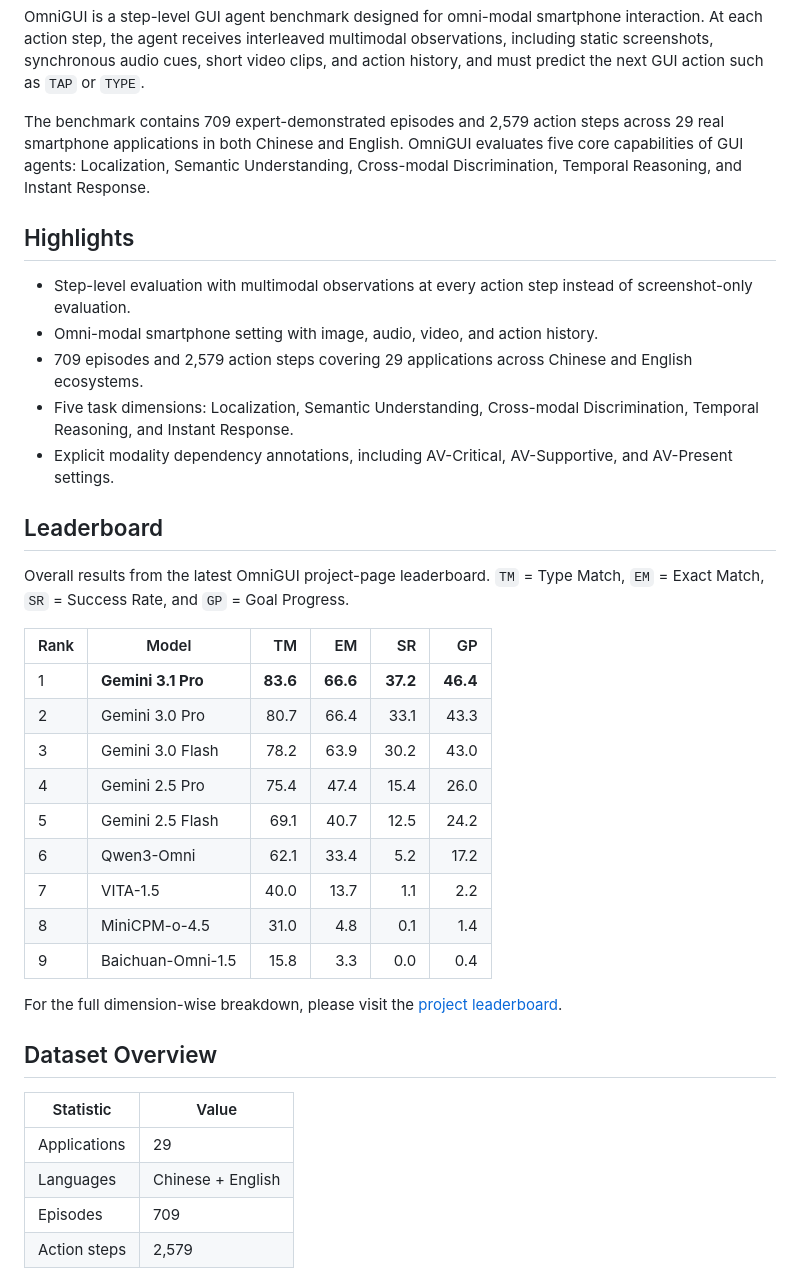
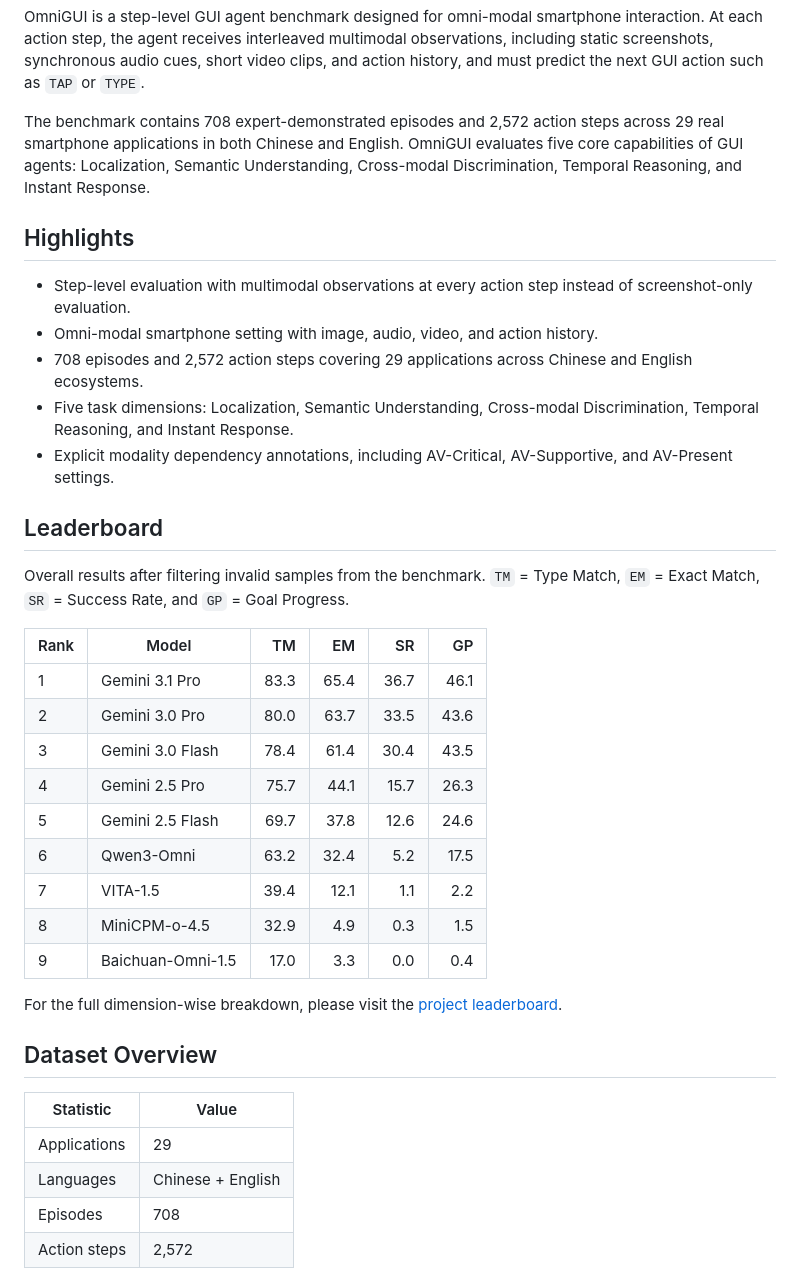
Before and after one commit to omni-gui/OmniGUI, a Markdown page: README.md, the part around the change. Rendered like a GitHub page.

Commit message:
Add files via upload
Results updated to the latest version

```diff
--- a/README.md
+++ b/README.md
@@ -18,31 +18,31 @@
 
 OmniGUI is a step-level GUI agent benchmark designed for omni-modal smartphone interaction. At each action step, the agent receives interleaved multimodal observations, including static screenshots, synchronous audio cues, short video clips, and action history, and must predict the next GUI action such as `TAP` or `TYPE`.
 
-The benchmark contains 709 expert-demonstrated episodes and 2,579 action steps across 29 real smartphone applications in both Chinese and English. OmniGUI evaluates five core capabilities of GUI agents: Localization, Semantic Understanding, Cross-modal Discrimination, Temporal Reasoning, and Instant Response.
+The benchmark contains 708 expert-demonstrated episodes and 2,572 action steps across 29 real smartphone applications in both Chinese and English. OmniGUI evaluates five core capabilities of GUI agents: Localization, Semantic Understanding, Cross-modal Discrimination, Temporal Reasoning, and Instant Response.
 
 ## Highlights
 
 - Step-level evaluation with multimodal observations at every action step instead of screenshot-only evaluation.
 - Omni-modal smartphone setting with image, audio, video, and action history.
-- 709 episodes and 2,579 action steps covering 29 applications across Chinese and English ecosystems.
+- 708 episodes and 2,572 action steps covering 29 applications across Chinese and English ecosystems.
 - Five task dimensions: Localization, Semantic Understanding, Cross-modal Discrimination, Temporal Reasoning, and Instant Response.
 - Explicit modality dependency annotations, including AV-Critical, AV-Supportive, and AV-Present settings.
 
 ## Leaderboard
 
-Overall results from the latest OmniGUI project-page leaderboard. `TM` = Type Match, `EM` = Exact Match, `SR` = Success Rate, and `GP` = Goal Progress.
+Overall results after filtering invalid samples from the benchmark. `TM` = Type Match, `EM` = Exact Match, `SR` = Success Rate, and `GP` = Goal Progress.
 
-| Rank | Model              |       TM |       EM |       SR |       GP |
-| ---- | ------------------ | -------: | -------: | -------: | -------: |
-| 1    | **Gemini 3.1 Pro** | **83.6** | **66.6** | **37.2** | **46.4** |
-| 2    | Gemini 3.0 Pro     |     80.7 |     66.4 |     33.1 |     43.3 |
-| 3    | Gemini 3.0 Flash   |     78.2 |     63.9 |     30.2 |     43.0 |
-| 4    | Gemini 2.5 Pro     |     75.4 |     47.4 |     15.4 |     26.0 |
-| 5    | Gemini 2.5 Flash   |     69.1 |     40.7 |     12.5 |     24.2 |
-| 6    | Qwen3-Omni         |     62.1 |     33.4 |      5.2 |     17.2 |
-| 7    | VITA-1.5           |     40.0 |     13.7 |      1.1 |      2.2 |
-| 8    | MiniCPM-o-4.5      |     31.0 |      4.8 |      0.1 |      1.4 |
-| 9    | Baichuan-Omni-1.5  |     15.8 |      3.3 |      0.0 |      0.4 |
+| Rank | Model             |       TM |       EM |       SR |       GP |
+| ---- | ----------------- | -------: | -------: | -------: | -------: |
+| 1    | Gemini 3.1 Pro    |     83.3 |     65.4 |     36.7 |     46.1 |
+| 2    | Gemini 3.0 Pro    |     80.0 |     63.7 |     33.5 |     43.6 |
+| 3    | Gemini 3.0 Flash  |     78.4 |     61.4 |     30.4 |     43.5 |
+| 4    | Gemini 2.5 Pro    |     75.7 |     44.1 |     15.7 |     26.3 |
+| 5    | Gemini 2.5 Flash  |     69.7 |     37.8 |     12.6 |     24.6 |
+| 6    | Qwen3-Omni        |     63.2 |     32.4 |      5.2 |     17.5 |
+| 7    | VITA-1.5          |     39.4 |     12.1 |      1.1 |      2.2 |
+| 8    | MiniCPM-o-4.5     |     32.9 |      4.9 |      0.3 |      1.5 |
+| 9    | Baichuan-Omni-1.5 |     17.0 |      3.3 |      0.0 |      0.4 |
 
 For the full dimension-wise breakdown, please visit the [project leaderboard](https://omni-gui.github.io/#leaderboard).
 
@@ -52,8 +52,8 @@ For the full dimension-wise breakdown, please visit the [project leaderboard](ht
 | ------------ | ----------------- |
 | Applications | 29                |
 | Languages    | Chinese + English |
-| Episodes     | 709               |
-| Action steps | 2,579             |
+| Episodes     | 708               |
+| Action steps | 2,572             |
 
 <p align="center">
   <img src="assets/readme/dataset_overview.png" alt="OmniGUI dataset overview" width="92%" />
```
